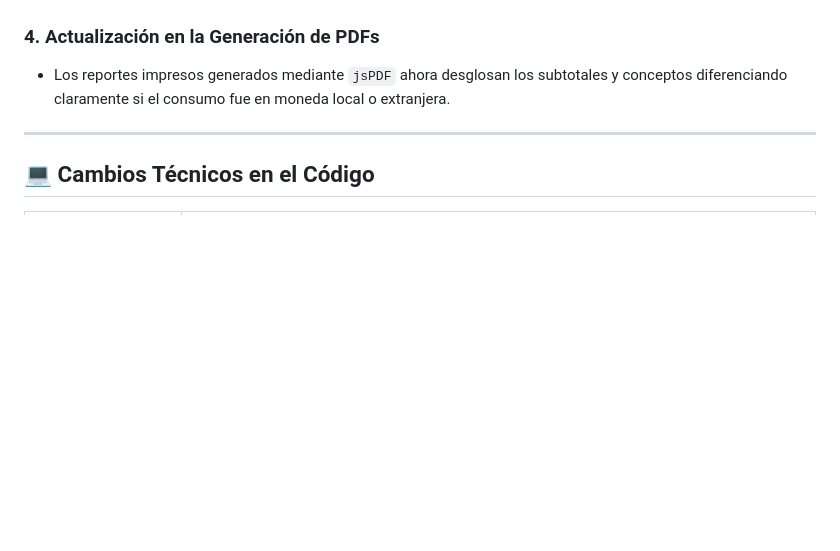
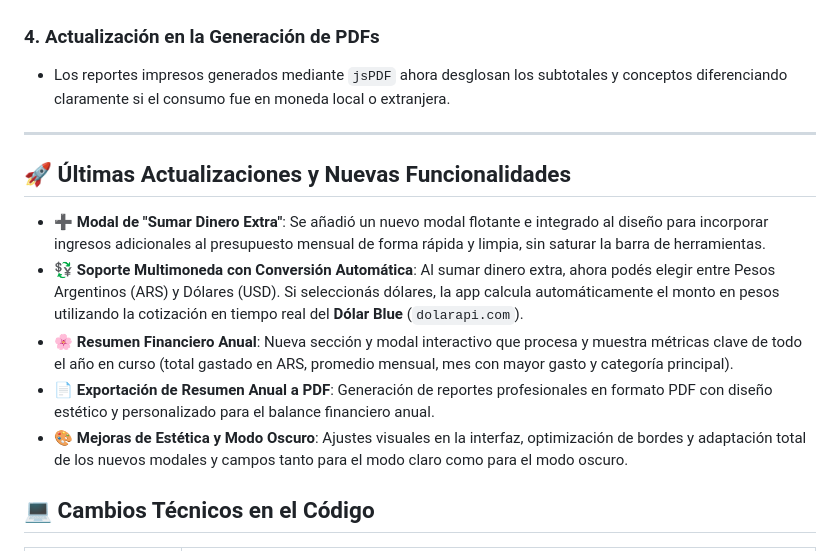
Before and after one commit to FlorBagnis/Mensuales, a Markdown page: README.md, the part around the change. Rendered like a GitHub page; blank space fills up the shorter version.

Commit message:
Actualiza README con nuevas funcionalidades y mejoras
Se añadieron nuevas funcionalidades como un modal para sumar dinero extra, soporte multimoneda con conversión automática, un resumen financiero anual y la opción de exportar a PDF. También se realizaron mejoras estéticas y ajustes para el modo oscuro.

```diff
--- a/README.md
+++ b/README.md
@@ -385,6 +385,14 @@ Esta actualización incorpora arquitectura multimoneda a la suite de gestión fi
 
 ---
 
+## 🚀 Últimas Actualizaciones y Nuevas Funcionalidades
+
+* **➕ Modal de "Sumar Dinero Extra"**: Se añadió un nuevo modal flotante e integrado al diseño para incorporar ingresos adicionales al presupuesto mensual de forma rápida y limpia, sin saturar la barra de herramientas.
+* **💱 Soporte Multimoneda con Conversión Automática**: Al sumar dinero extra, ahora podés elegir entre Pesos Argentinos (ARS) y Dólares (USD). Si seleccionás dólares, la app calcula automáticamente el monto en pesos utilizando la cotización en tiempo real del **Dólar Blue** (`dolarapi.com`).
+* **🌸 Resumen Financiero Anual**: Nueva sección y modal interactivo que procesa y muestra métricas clave de todo el año en curso (total gastado en ARS, promedio mensual, mes con mayor gasto y categoría principal).
+* **📄 Exportación de Resumen Anual a PDF**: Generación de reportes profesionales en formato PDF con diseño estético y personalizado para el balance financiero anual.
+* **🎨 Mejoras de Estética y Modo Oscuro**: Ajustes visuales en la interfaz, optimización de bordes y adaptación total de los nuevos modales y campos tanto para el modo claro como para el modo oscuro.
+
 ## 💻 Cambios Técnicos en el Código
 
 | Archivo modificado | Detalle del cambio |
```
